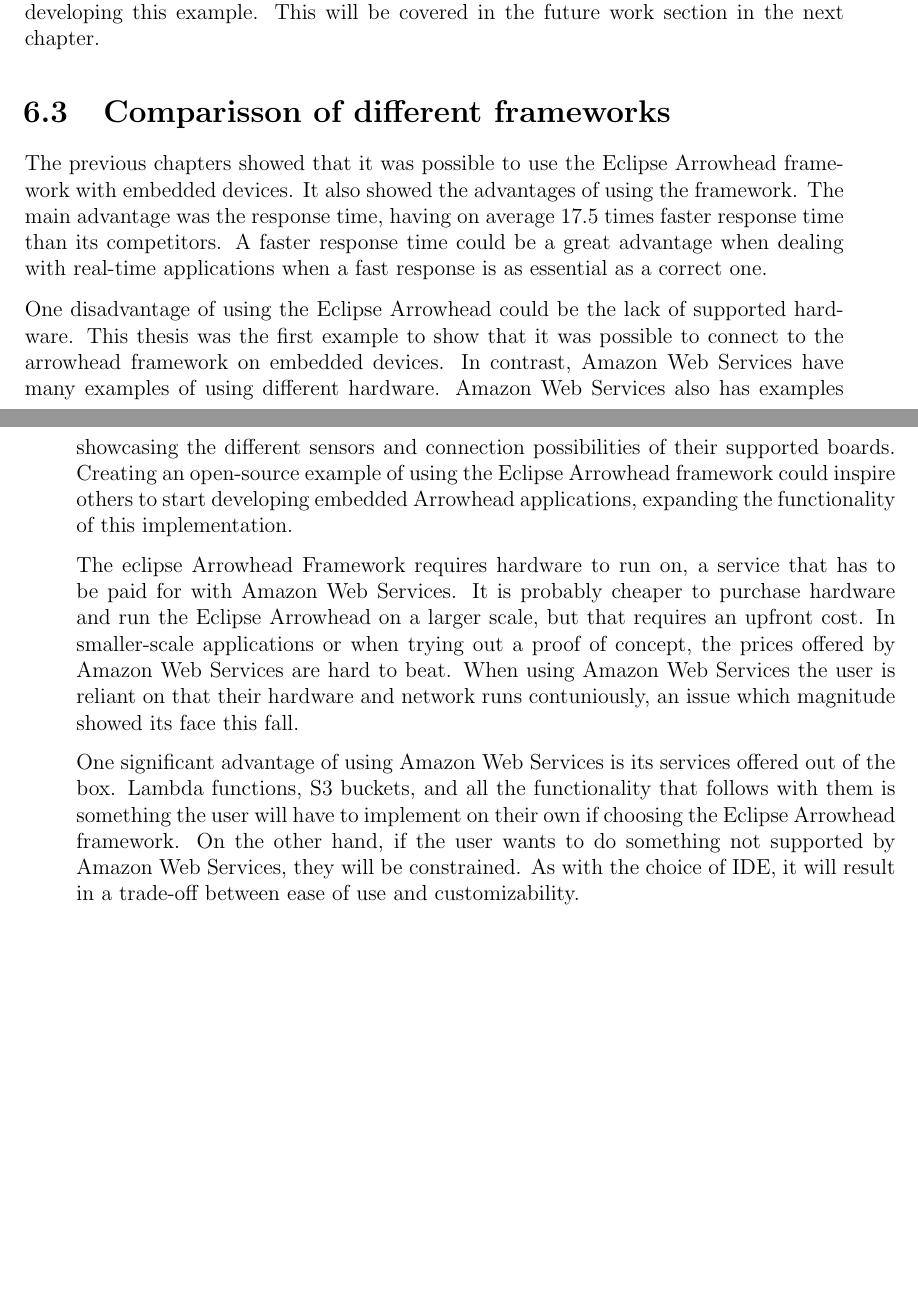
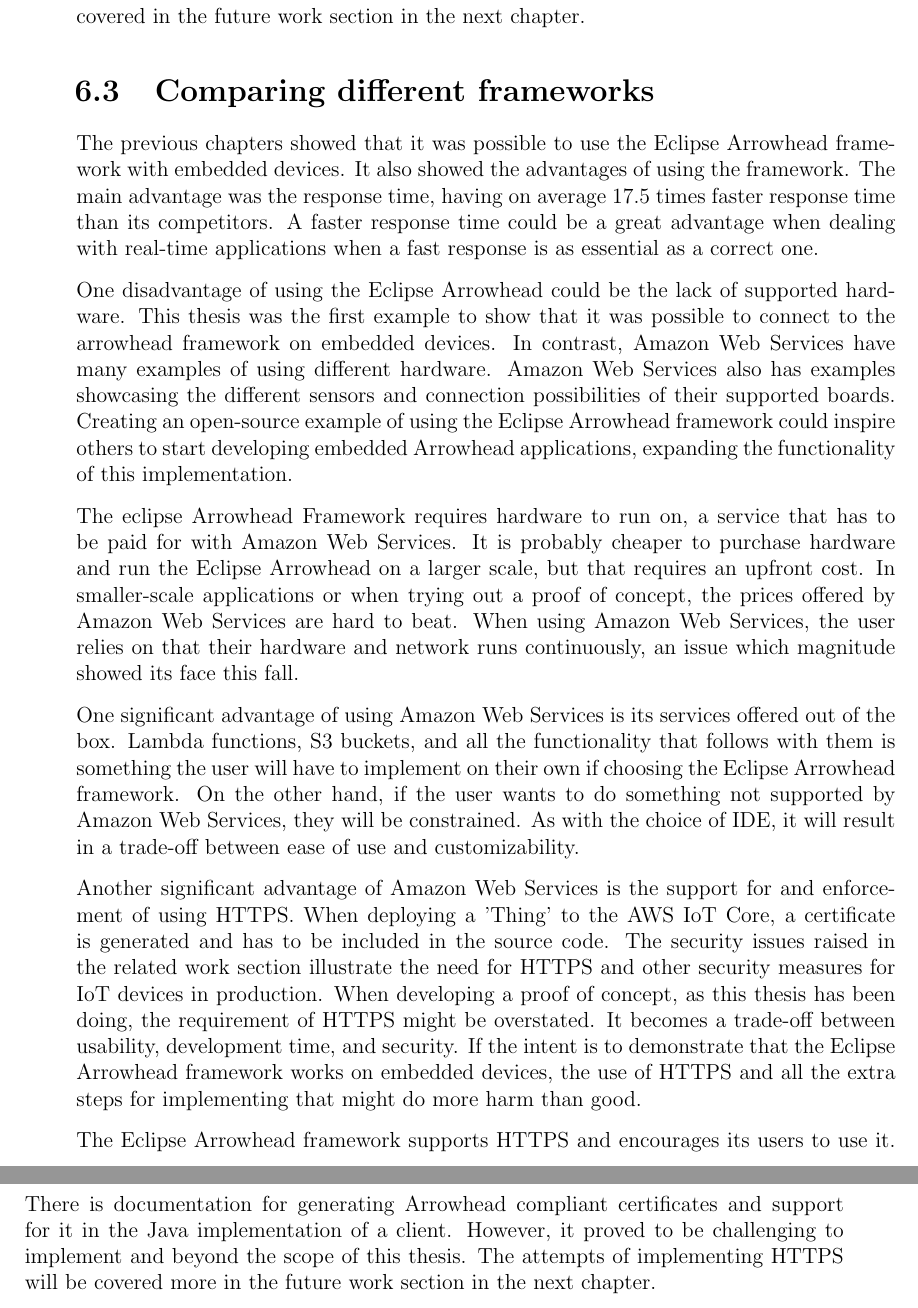
Before and after one commit to AlbinMartinsson/master_thesis, a LaTeX thesis (Report/main.tex, which reads Report/Chapters/discussion.tex): two parts of pages 38 and 39 of 44 before the commit and two parts of pages 39 and 40 of 44 after it, joined at a grey line, cut so that both start at the same text, the shorter picture padded with empty space. Compiled offline with pdfLaTeX.

Commit message:
Wrote discussion.

```diff
--- a/Report/Chapters/discussion.tex
+++ b/Report/Chapters/discussion.tex
@@ -42,7 +56,7 @@
 If a system relies on real-time data creating a REST API to handle these requests would be the next logical step for developing this example.
 This will be covered in the future work section in the next chapter.
 
-\section{Comparisson of different frameworks}
+\section{Comparing different frameworks}
 The previous chapters showed that it was possible to use the Eclipse Arrowhead framework with embedded devices. It also showed the advantages of using the framework.
 The main advantage was the response time, having on average 17.5 times faster response time than its competitors.
 A faster response time could be a great advantage when dealing with real-time applications when a fast response is as essential as a correct one.
@@ -56,10 +70,21 @@
 The eclipse Arrowhead Framework requires hardware to run on, a service that has to be paid for with Amazon Web Services.
 It is probably cheaper to purchase hardware and run the Eclipse Arrowhead on a larger scale, but that requires an upfront cost.
 In smaller-scale applications or when trying out a proof of concept, the prices offered by Amazon Web Services are hard to beat.
-When using Amazon Web Services the user is reliant on that their hardware and network runs contuniously, an issue which magnitude showed its face this fall.
-
+When using Amazon Web Services, the user relies on that their hardware and network runs continuously, an issue which magnitude showed its face this fall.
 
 One significant advantage of using Amazon Web Services is its services offered out of the box.
 Lambda functions, S3 buckets, and all the functionality that follows with them is something the user will have to implement on their own if choosing the Eclipse Arrowhead framework.
 On the other hand, if the user wants to do something not supported by Amazon Web Services, they will be constrained.
 As with the choice of IDE, it will result in a trade-off between ease of use and customizability.
+
+Another significant advantage of Amazon Web Services is the support for and enforcement of using HTTPS.
+When deploying a 'Thing' to the AWS IoT Core, a certificate is generated and has to be included in the source code.
+The security issues raised in the related work section illustrate the need for HTTPS and other security measures for IoT devices in production.
+When developing a proof of concept, as this thesis has been doing, the requirement of HTTPS might be overstated.
+It becomes a trade-off between usability, development time, and security.
+If the intent is to demonstrate that the Eclipse Arrowhead framework works on embedded devices, the use of HTTPS and all the extra steps for implementing that might do more harm than good.
+
+The Eclipse Arrowhead framework supports HTTPS and encourages its users to use it.
+There is documentation for generating Arrowhead compliant certificates and support for it in the Java implementation of a client.
+However, it proved to be challenging to implement and beyond the scope of this thesis.
+The attempts of implementing HTTPS will be covered more in the future work section in the next chapter.
```
Also changed, not shown: Report/Chapters/conclusions_and_future_work.tex (+1 -0 lines), Report/main.pdf, Report/Chapters/discussion.tex (30 more changed lines).
